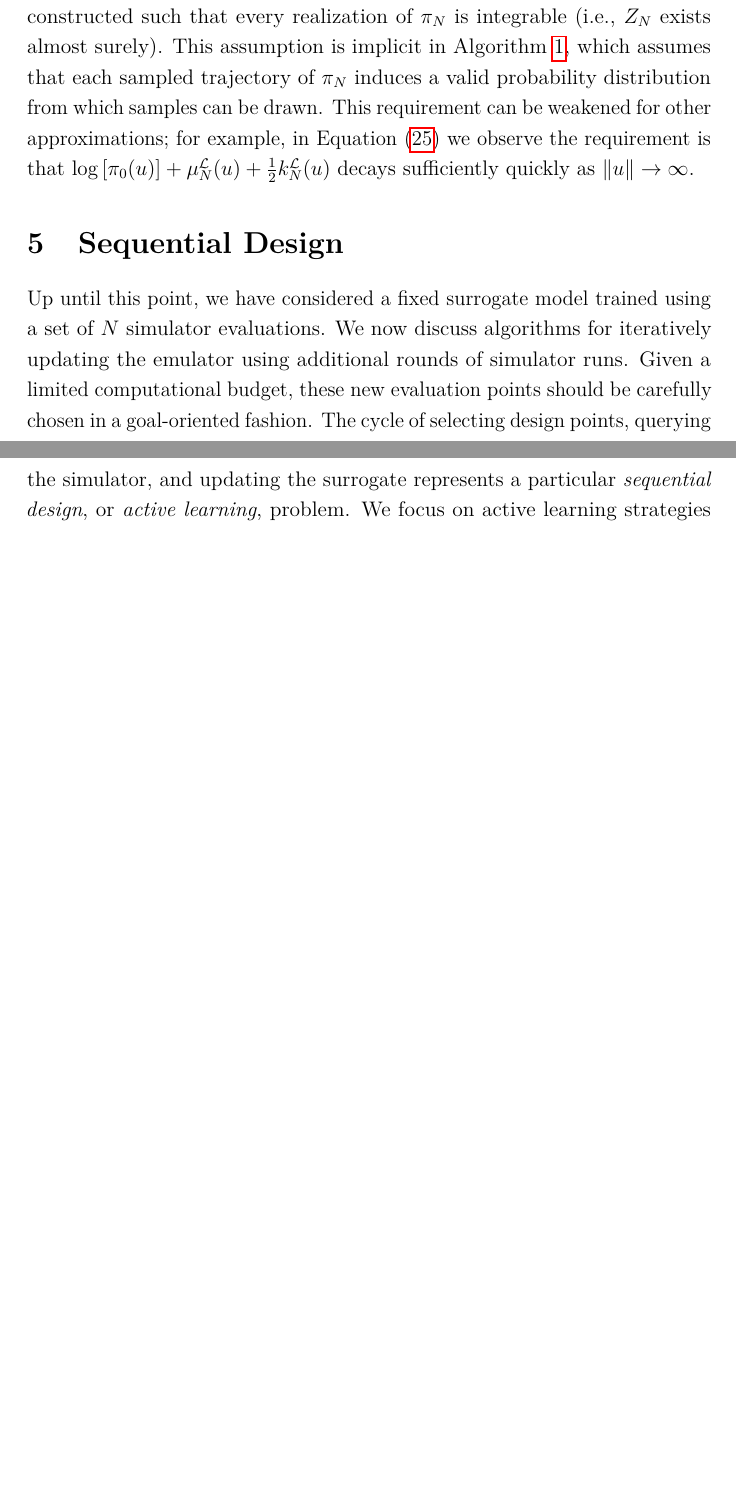
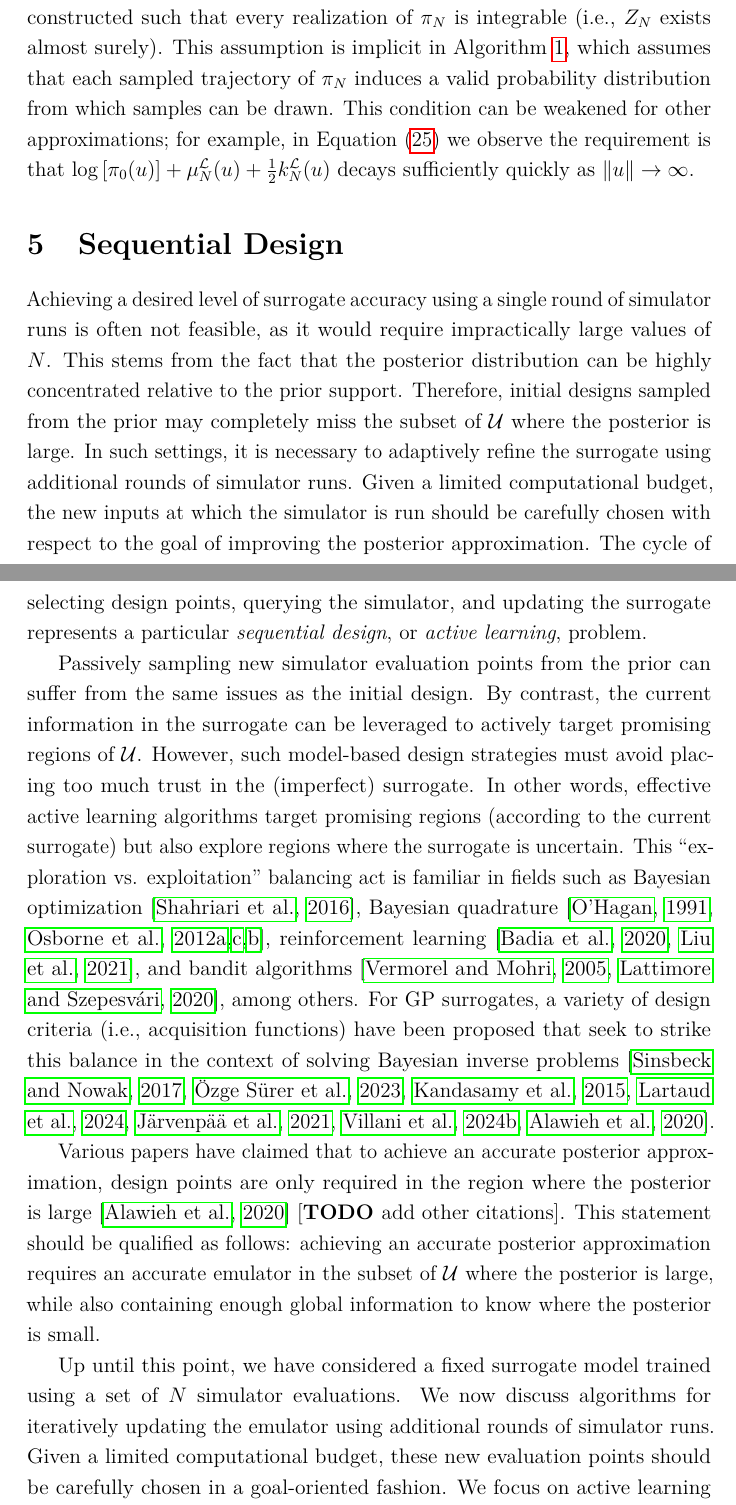
Before and after one commit to arob5/Bayesian-inference-with-surrogates, a LaTeX document (papers/prob_surrogates_review.tex): two parts of pages 39 and 40 of 98 before the commit and two parts of pages 39 and 40 of 99 after it, joined at a grey line, cut so that both start at the same text, the shorter picture padded with empty space. Compiled offline with pdfLaTeX.

Commit message:
Progress on paper edits.

```diff
--- a/papers/prob_surrogates_review.tex
+++ b/papers/prob_surrogates_review.tex
@@ -1327,19 +1327,48 @@ domains \citep{random_fwd_models,garegnani2021NoisyMCMC}. We refer to
 Ideally, the surrogate ought to be constructed such that every realization of $\postEm[\Ndesign]$
 is integrable (i.e., $\normCstEm$ exists almost surely). This assumption is implicit in \Cref{alg:ep},
 which assumes that each sampled trajectory of $\postEm[\Ndesign]$ induces a valid probability
-distribution from which samples can be drawn. This requirement can be weakened for other
+distribution from which samples can be drawn. This condition can be weakened for other
 approximations; for example, in \Cref{eq:llik-em-Gaussian} we observe the requirement is that
 $\log\left[\priorDens(\Par)\right] + \emMean[\Ndesign]{\llik}(\Par) + \frac{1}{2}\emKer[\Ndesign]{\llik}(\Par)$
 decays sufficiently quickly as $\norm{\Par} \to \infty$.
 
 \section{Sequential Design} \label{sec:seq-design}
+Achieving a desired level of surrogate accuracy using a single round of simulator runs
+is often not feasible, as it would require impractically large values of $\Ndesign$. This stems from the
+fact that the posterior distribution can be highly concentrated relative to the prior support. Therefore,
+initial designs sampled from the prior may completely miss the subset of $\parSpace$ where
+the posterior is large. In such settings, it is necessary to adaptively refine the surrogate using
+additional rounds of simulator runs. Given a limited computational budget, the new inputs at which
+the simulator is run should be carefully chosen with respect to the goal of improving the posterior approximation.
+The cycle of selecting design points, querying the simulator, and updating the surrogate represents a
+particular \textit{sequential design}, or \textit{active learning}, problem.
+
+Passively sampling new simulator evaluation points from the prior can suffer from the same issues
+as the initial design. By contrast, the current information in the surrogate can be leveraged to actively
+target promising regions of $\parSpace$. However, such model-based design strategies must
+avoid placing too much trust in the (imperfect) surrogate. In other words, effective active
+learning algorithms target promising regions (according to the current surrogate) but also explore
+regions where the surrogate is uncertain.
+This ``exploration vs. exploitation'' balancing act is familiar in fields such as
+Bayesian optimization \citep{reviewBayesOpt}, Bayesian quadrature
+\citep{BayesQuadrature,BayesQuadratureAL,BayesQuadRatios,quadratureLogGP},
+reinforcement learning \citep{BadiaRL,LiuRL}, and bandit algorithms \citep{banditsEmpirical,LattimoreBandits},
+among others. For GP surrogates, a variety of design criteria (i.e., acquisition functions) have been
+proposed that seek to strike this balance in the context of solving Bayesian inverse problems \citep{SinsbeckNowak,Surer2023sequential,KandasamyActiveLearning2015,weightedIVAR,
+VehtariParallelGP,VillaniAdaptiveGP,AlawiehIterativeGP}.
+
+Various papers have claimed that to achieve an accurate posterior approximation, design points
+are only required in the region where the posterior is large \citep{AlawiehIterativeGP} [\todo add other citations].
+This statement should be qualified as follows: achieving an accurate posterior approximation
+requires an accurate emulator in the subset of $\parSpace$ where the posterior is large, while also
+containing enough global information to know where the posterior is small.
+
+
 Up until this point, we have considered a fixed surrogate model trained using a set of
 $\Ndesign$ simulator evaluations. We now discuss algorithms for iteratively
 updating the emulator using additional rounds of simulator runs.
 Given a limited computational budget, these new evaluation points should be carefully chosen in
-a goal-oriented fashion. The cycle of selecting design points, querying the simulator,
-and updating the surrogate represents a particular \textit{sequential design},
-or \textit{active learning}, problem. We focus on active learning strategies
+a goal-oriented fashion. We focus on active learning strategies
 tailored to the goal of approximating the posterior distribution $\postDens$. The key
 idea underlying such strategies is that achieving an accurate posterior
 approximation does not require an accurate emulator over the entirety of $\parSpace$;
```
Also changed, not shown: papers/latex_macros_general.tex (+1 -1 lines), papers/prob_surrogates_review.tex (30 more changed lines).
